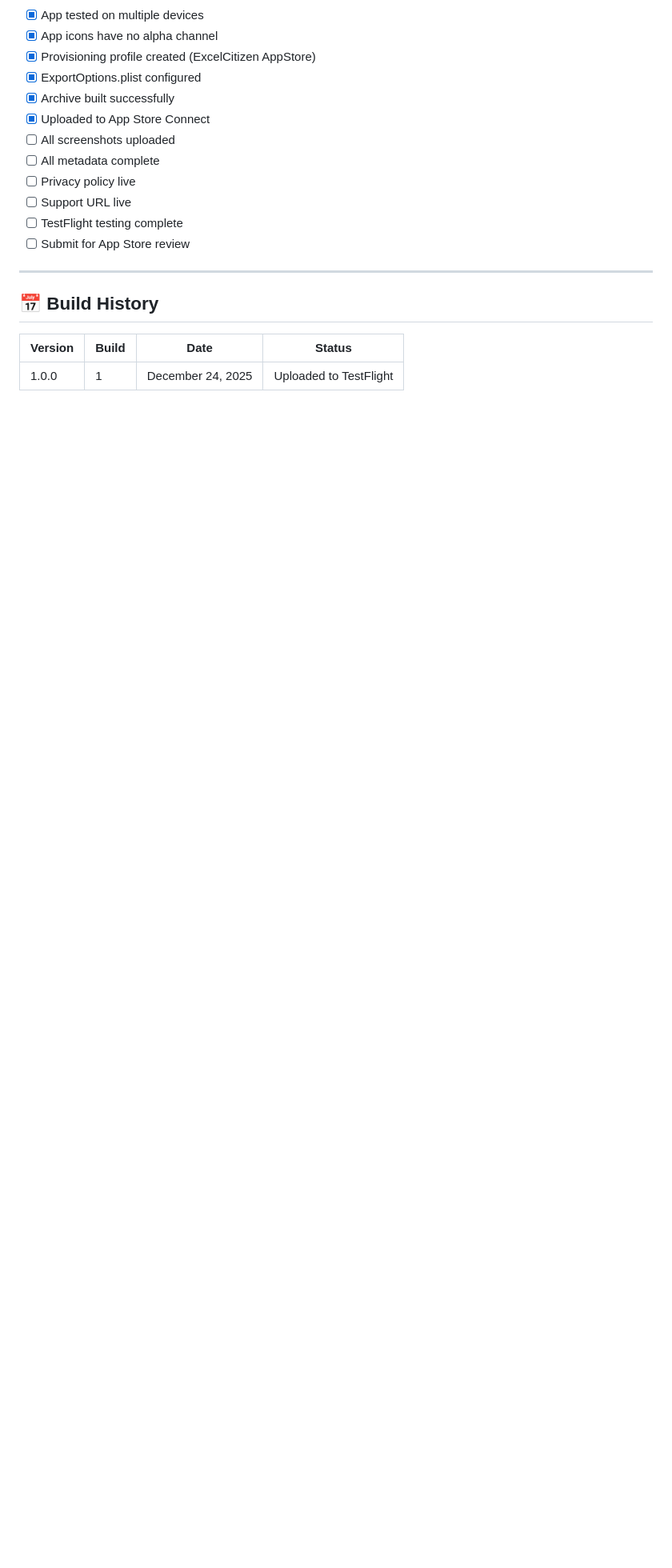
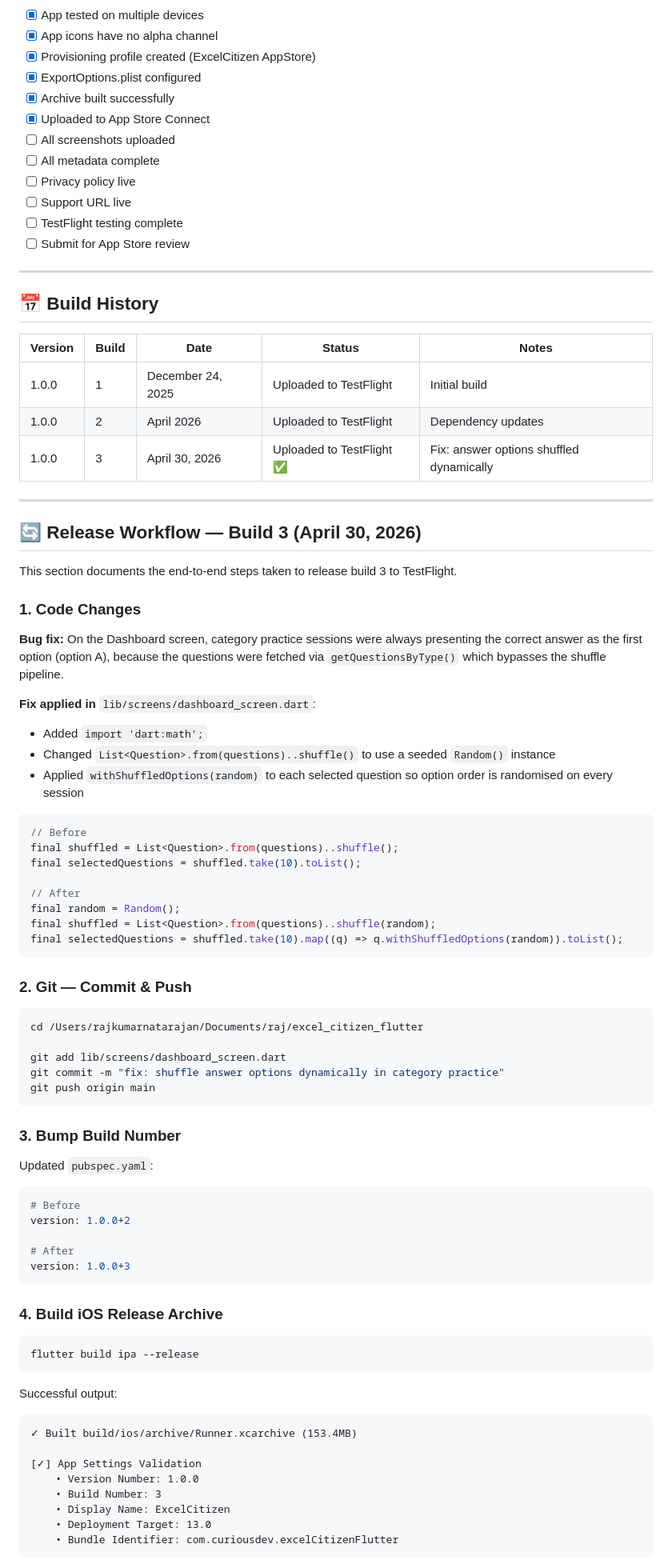
Before and after one commit to rajkumar-natarajan/ExcelCitizen, a Markdown page: docs/APP_STORE_LAUNCH.md, the part around one of its changes. Shown at 80% size. Rendered like a GitHub page; blank space fills up the shorter version.

Commit message:
docs: add build 3 release workflow and history to APP_STORE_LAUNCH.md

````diff
--- a/docs/APP_STORE_LAUNCH.md
+++ b/docs/APP_STORE_LAUNCH.md
@@ -527,6 +527,74 @@ xcodebuild -exportArchive \
 
 ## 📅 Build History
 
-| Version | Build | Date | Status |
-|---------|-------|------|--------|
-| 1.0.0 | 1 | December 24, 2025 | Uploaded to TestFlight |
+| Version | Build | Date | Status | Notes |
+|---------|-------|------|--------|-------|
+| 1.0.0 | 1 | December 24, 2025 | Uploaded to TestFlight | Initial build |
+| 1.0.0 | 2 | April 2026 | Uploaded to TestFlight | Dependency updates |
+| 1.0.0 | 3 | April 30, 2026 | Uploaded to TestFlight ✅ | Fix: answer options shuffled dynamically |
+
+---
+
+## 🔄 Release Workflow — Build 3 (April 30, 2026)
+
+This section documents the end-to-end steps taken to release build 3 to TestFlight.
+
+### 1. Code Changes
+
+**Bug fix:** On the Dashboard screen, category practice sessions were always presenting the correct answer as the first option (option A), because the questions were fetched via `getQuestionsByType()` which bypasses the shuffle pipeline.
+
+**Fix applied in** `lib/screens/dashboard_screen.dart`:
+- Added `import 'dart:math';`
+- Changed `List<Question>.from(questions)..shuffle()` to use a seeded `Random()` instance
+- Applied `withShuffledOptions(random)` to each selected question so option order is randomised on every session
+
+```dart
+// Before
+final shuffled = List<Question>.from(questions)..shuffle();
+final selectedQuestions = shuffled.take(10).toList();
+
+// After
+final random = Random();
+final shuffled = List<Question>.from(questions)..shuffle(random);
+final selectedQuestions = shuffled.take(10).map((q) => q.withShuffledOptions(random)).toList();
+```
+
+### 2. Git — Commit & Push
+
+```bash
+cd /Users/rajkumarnatarajan/Documents/raj/excel_citizen_flutter
+
+git add lib/screens/dashboard_screen.dart
+git commit -m "fix: shuffle answer options dynamically in category practice"
+git push origin main
+```
+
+### 3. Bump Build Number
+
+Updated `pubspec.yaml`:
+```yaml
+# Before
+version: 1.0.0+2
+
+# After
+version: 1.0.0+3
+```
+
+### 4. Build iOS Release Archive
+
+```bash
+flutter build ipa --release
+```
+
+Successful output:
+```
+✓ Built build/ios/archive/Runner.xcarchive (153.4MB)
+
+[✓] App Settings Validation
+    • Version Number: 1.0.0
+    • Build Number: 3
+    • Display Name: ExcelCitizen
+    • Deployment Target: 13.0
+    • Bundle Identifier: com.curiousdev.excelCitizenFlutter
+```
+
````
Also changed, not shown: other parts of docs/APP_STORE_LAUNCH.md (+65 -0 lines).
